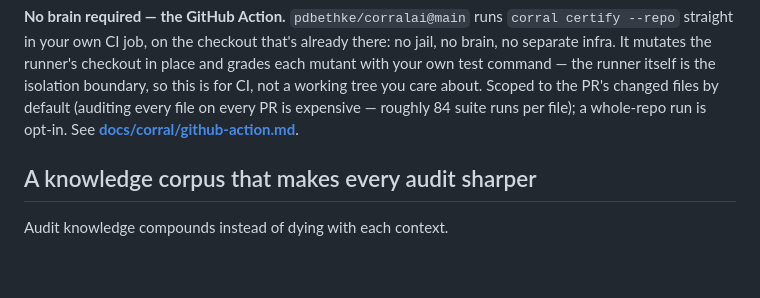
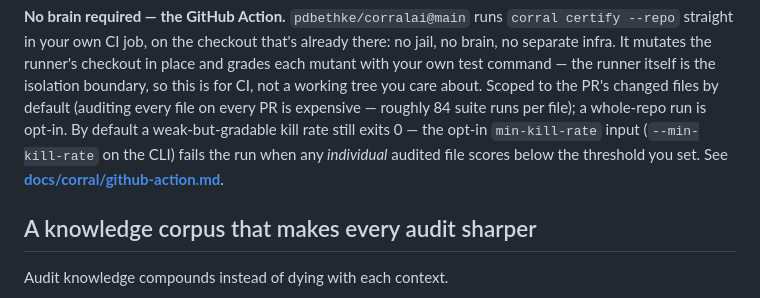
Before and after one commit to pdbethke/corralai, a Markdown page: README.md, the part around the change. GitHub-like rendering; blank space fills up the shorter version.

```diff
--- a/README.md
+++ b/README.md
@@ -157,7 +157,10 @@ in place and grades each mutant with your own test command — the runner
 itself is the isolation boundary, so this is for CI, not a working tree you
 care about. Scoped to the PR's changed files by default (auditing every file
 on every PR is expensive — roughly 84 suite runs per file); a whole-repo run
-is opt-in. See **[docs/corral/github-action.md](docs/corral/github-action.md)**.
+is opt-in. By default a weak-but-gradable kill rate still exits 0 — the
+opt-in `min-kill-rate` input (`--min-kill-rate` on the CLI) fails the run
+when any *individual* audited file scores below the threshold you set. See
+**[docs/corral/github-action.md](docs/corral/github-action.md)**.
 
 ## A knowledge corpus that makes every audit sharper
 
```
Also changed, not shown: ROADMAP.md (+6 -1 lines), docs/corral/github-action.md (+60 -14 lines).
